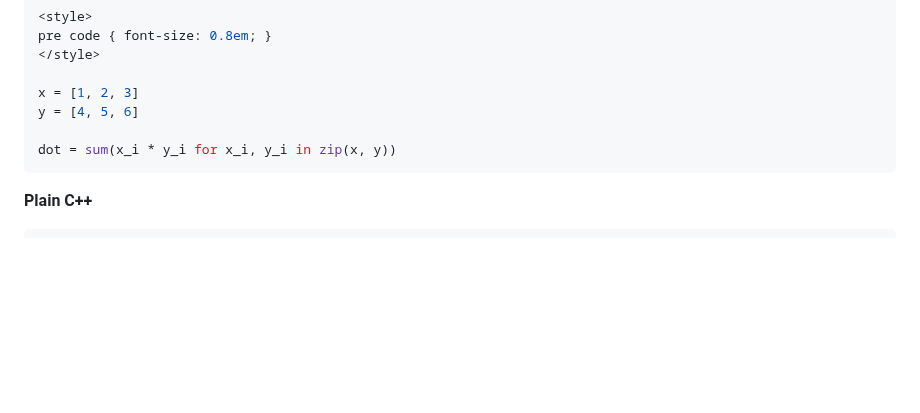
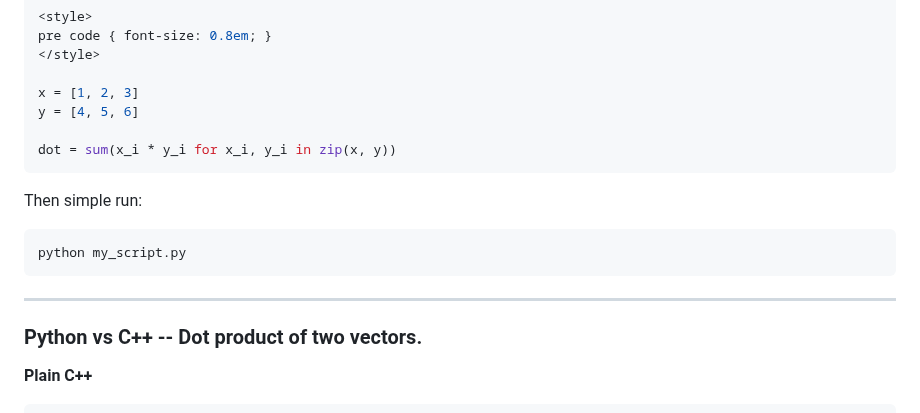
Before and after one commit to bstaber/ensai-2a-prog-alg-ml, a Markdown page: docs/python101.md, the part around one of its changes. Rendered like a GitHub page; blank space fills up the shorter version.

````diff
--- a/docs/python101.md
+++ b/docs/python101.md
@@ -74,6 +74,15 @@ y = [4, 5, 6]
 dot = sum(x_i * y_i for x_i, y_i in zip(x, y))
 ```
 
+Then simple run:
+
+```bash
+python my_script.py
+```
+---
+
+### Python  vs C++ -- Dot product of two vectors.
+
 **Plain C++**
 ```c++
 <style>
````
Also changed, not shown: other parts of docs/python101.md (+0 -1 lines).
